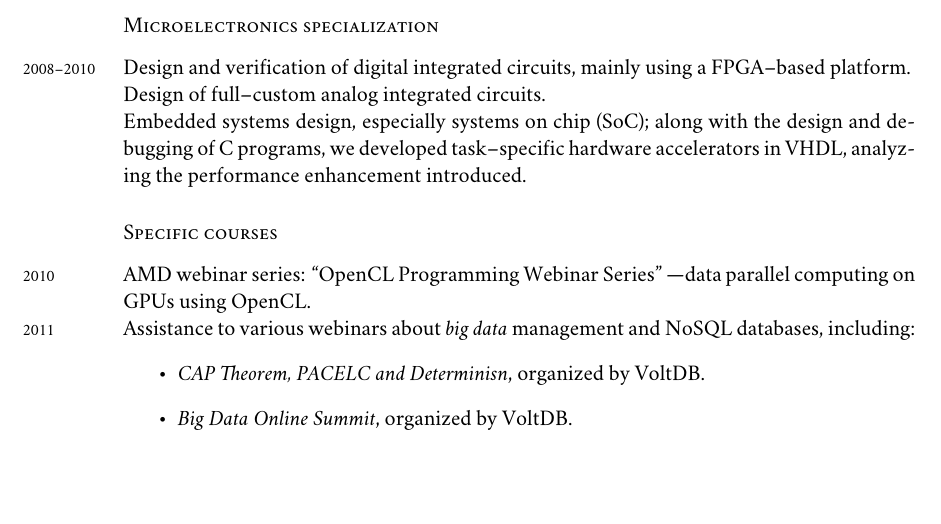
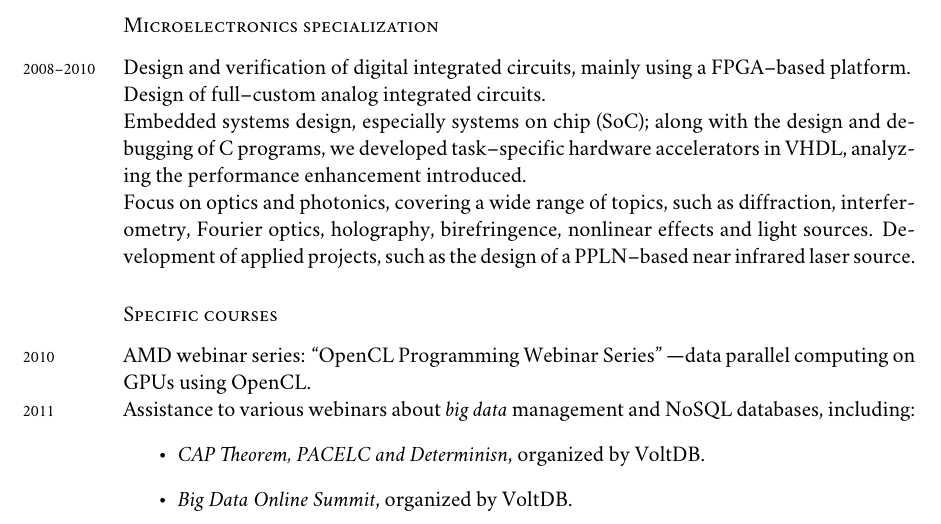
Before and after one commit to bolsote/cv, a LaTeX CV (cv_en.tex): part of page 4 of 6, cut so that both start at the same text, the shorter picture padded with empty space. Compiled offline with XeLaTeX; a missing font is replaced by an installed copy or a similar font.

Commit message:
Added the optics focus of my speciality
Spanish version still outdated.

```diff
--- a/cv_en.tex
+++ b/cv_en.tex
@@ -161,7 +161,8 @@ TOEFL score: 105.\\
 \noindent
 \years{2008--2010}Design and verification of digital integrated circuits, mainly using a FPGA--based platform.\\
 Design of full--custom analog integrated circuits.\\
-Embedded systems design, especially systems on chip (SoC); along with the design and debugging of C programs, we developed task--specific hardware accelerators in VHDL, analyzing the performance enhancement introduced.
+Embedded systems design, especially systems on chip (SoC); along with the design and debugging of C programs, we developed task--specific hardware accelerators in VHDL, analyzing the performance enhancement introduced.\\
+Focus on optics and photonics, covering a wide range of topics, such as diffraction, interferometry, Fourier optics, holography, birefringence, nonlinear effects and light sources. Development of applied projects, such as the design of a PPLN--based near infrared laser source.
 
 \subsection*{Specific courses}
 \noindent
```
Also changed, not shown: cv_en.tex (1 more changed lines).
